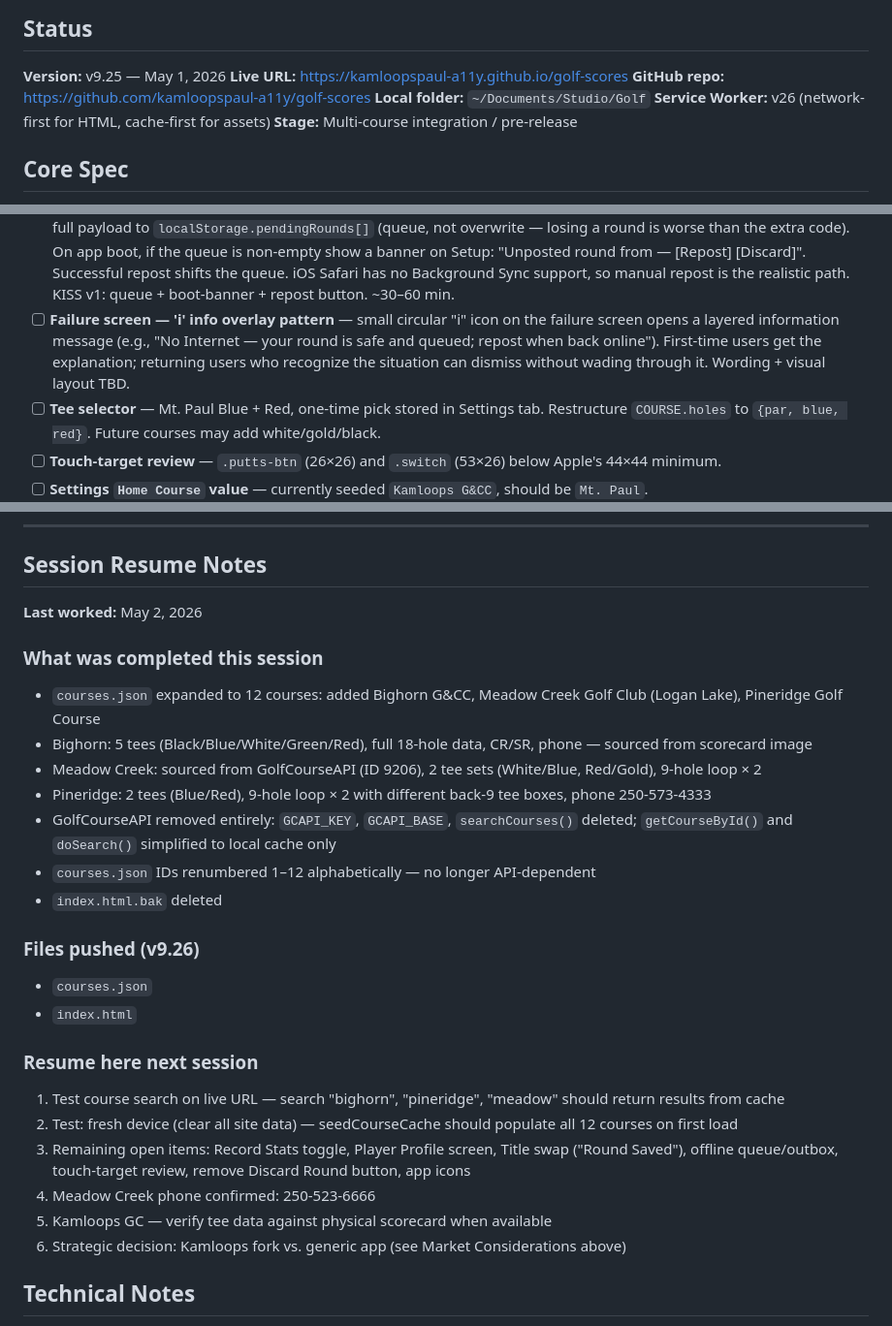
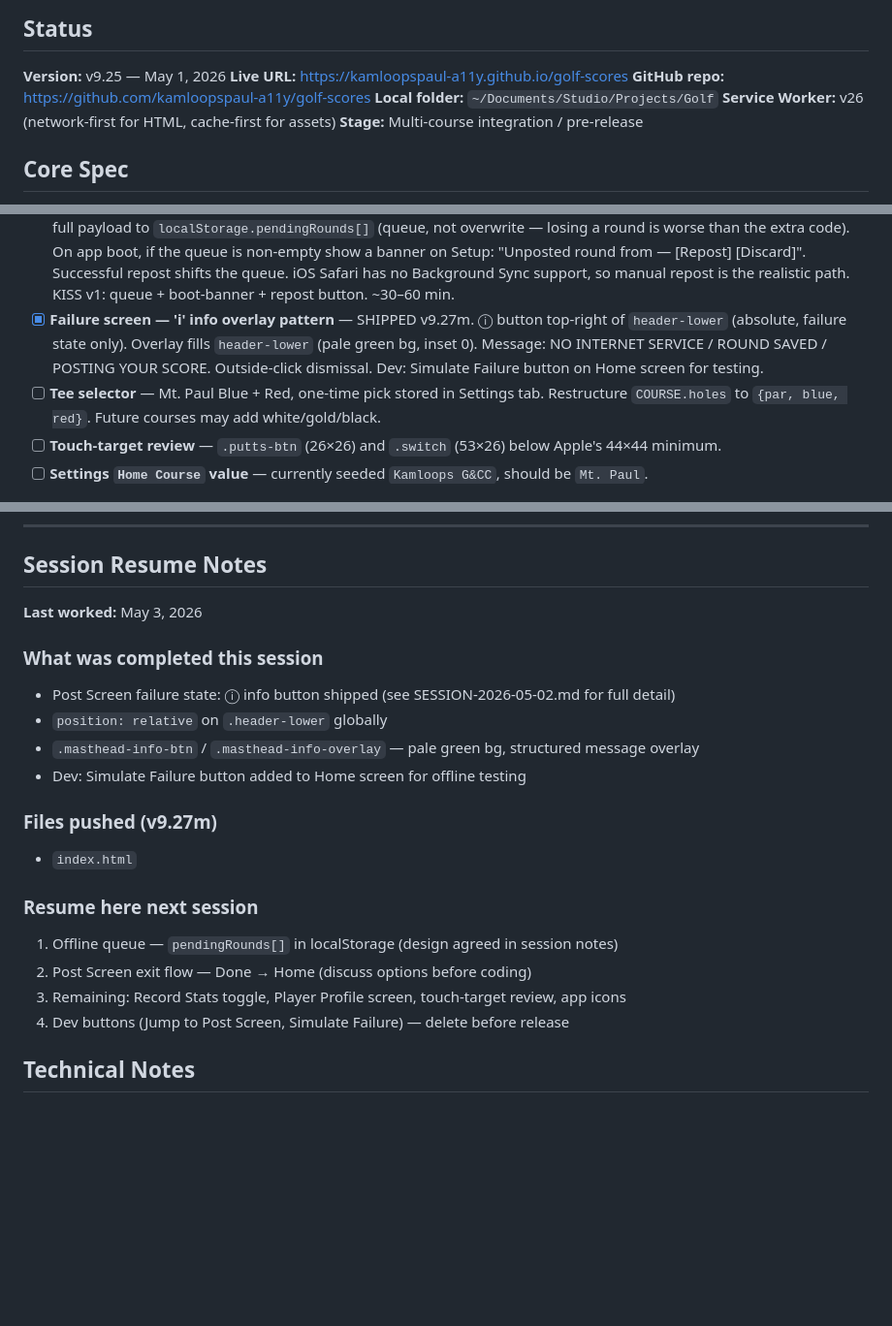
Before and after one commit to kamloopspaul-a11y/golf-scores, a Markdown page: PROJECT.md, 3 parts joined by grey strips. Shown at 97% size. Drawn GitHub-style; blank space fills up the shorter version.

```diff
--- a/PROJECT.md
+++ b/PROJECT.md
@@ -7,7 +7,7 @@
 **Version:** v9.25 — May 1, 2026
 **Live URL:** https://kamloopspaul-a11y.github.io/golf-scores
 **GitHub repo:** https://github.com/kamloopspaul-a11y/golf-scores
-**Local folder:** `~/Documents/Studio/Golf`
+**Local folder:** `~/Documents/Studio/Projects/Golf`
 **Service Worker:** v26 (network-first for HTML, cache-first for assets)
 **Stage:** Multi-course integration / pre-release
 
@@ -152,7 +152,7 @@
 - [x] **Stats summary on Save Round screen** — SHIPPED v9.23. 4-col × 2-row grid, col 4 hero spans both rows. Columns 15% / 15% / 15% / 55%. Row 1: FIR · GIR · PEN. Row 2: UD · X-UD · PUTTS. Hero (rowspan 2): Actual Score (gross) at 56px with fine-print sub-line `HI: 20 | Net Score: 70`. Net = Gross − round(HI × SR/113 + (CR − Par)) using `COURSE.ratings`. HI + tee set are hardcoded for now (TODO: Settings lookup once onboarding is wired).
 - [ ] **Title swap on Save Round screen** — replace `<h2>Posted!</h2>` with title-bar swap: "Save Round" → **"Round Saved"** (yellow `var(--yellow)`) on success, failure copy in white. Pairs with the failure-screen 'i' overlay below.
 - [ ] **Offline-queue / outbox for unposted rounds** — replace the misleading "Saved locally" label. On post failure, write the full payload to `localStorage.pendingRounds[]` (queue, not overwrite — losing a round is worse than the extra code). On app boot, if the queue is non-empty show a banner on Setup: "Unposted round from <date> — [Repost] [Discard]". Successful repost shifts the queue. iOS Safari has no Background Sync support, so manual repost is the realistic path. KISS v1: queue + boot-banner + repost button. ~30–60 min.
-- [ ] **Failure screen — 'i' info overlay pattern** — small circular "i" icon on the failure screen opens a layered information message (e.g., "No Internet — your round is safe and queued; repost when back online"). First-time users get the explanation; returning users who recognize the situation can dismiss without wading through it. Wording + visual layout TBD.
+- [x] **Failure screen — 'i' info overlay pattern** — SHIPPED v9.27m. ⓘ button top-right of `header-lower` (absolute, failure state only). Overlay fills `header-lower` (pale green bg, inset 0). Message: NO INTERNET SERVICE / ROUND SAVED / POSTING YOUR SCORE. Outside-click dismissal. Dev: Simulate Failure button on Home screen for testing.
 - [ ] **Tee selector** — Mt. Paul Blue + Red, one-time pick stored in Settings tab. Restructure `COURSE.holes` to `{par, blue, red}`. Future courses may add white/gold/black.
 - [ ] **Touch-target review** — `.putts-btn` (26×26) and `.switch` (53×26) below Apple's 44×44 minimum.
 - [ ] **Settings `Home Course` value** — currently seeded `Kamloops G&CC`, should be `Mt. Paul`.
@@ -272,28 +272,22 @@ Once all Kamloops-area courses are entered, decide:
 
 ## Session Resume Notes
 
-**Last worked:** May 2, 2026
+**Last worked:** May 3, 2026
 
 ### What was completed this session
-- `courses.json` expanded to 12 courses: added Bighorn G&CC, Meadow Creek Golf Club (Logan Lake), Pineridge Golf Course
-- Bighorn: 5 tees (Black/Blue/White/Green/Red), full 18-hole data, CR/SR, phone — sourced from scorecard image
-- Meadow Creek: sourced from GolfCourseAPI (ID 9206), 2 tee sets (White/Blue, Red/Gold), 9-hole loop × 2
-- Pineridge: 2 tees (Blue/Red), 9-hole loop × 2 with different back-9 tee boxes, phone 250-573-4333
-- GolfCourseAPI removed entirely: `GCAPI_KEY`, `GCAPI_BASE`, `searchCourses()` deleted; `getCourseById()` and `doSearch()` simplified to local cache only
-- `courses.json` IDs renumbered 1–12 alphabetically — no longer API-dependent
-- `index.html.bak` deleted
+- Post Screen failure state: ⓘ info button shipped (see SESSION-2026-05-02.md for full detail)
+- `position: relative` on `.header-lower` globally
+- `.masthead-info-btn` / `.masthead-info-overlay` — pale green bg, structured message overlay
+- Dev: Simulate Failure button added to Home screen for offline testing
 
-### Files pushed (v9.26)
-- `courses.json`
+### Files pushed (v9.27m)
 - `index.html`
 
 ### Resume here next session
-1. Test course search on live URL — search "bighorn", "pineridge", "meadow" should return results from cache
-2. Test: fresh device (clear all site data) — seedCourseCache should populate all 12 courses on first load
-3. Remaining open items: Record Stats toggle, Player Profile screen, Title swap ("Round Saved"), offline queue/outbox, touch-target review, remove Discard Round button, app icons
-4. Meadow Creek phone confirmed: 250-523-6666
-5. Kamloops GC — verify tee data against physical scorecard when available
-6. Strategic decision: Kamloops fork vs. generic app (see Market Considerations above)
+1. Offline queue — `pendingRounds[]` in localStorage (design agreed in session notes)
+2. Post Screen exit flow — Done → Home (discuss options before coding)
+3. Remaining: Record Stats toggle, Player Profile screen, touch-target review, app icons
+4. Dev buttons (Jump to Post Screen, Simulate Failure) — delete before release
 
 ## Technical Notes
 
```
Also changed, not shown: other parts of PROJECT.md (+44 -0 lines).
